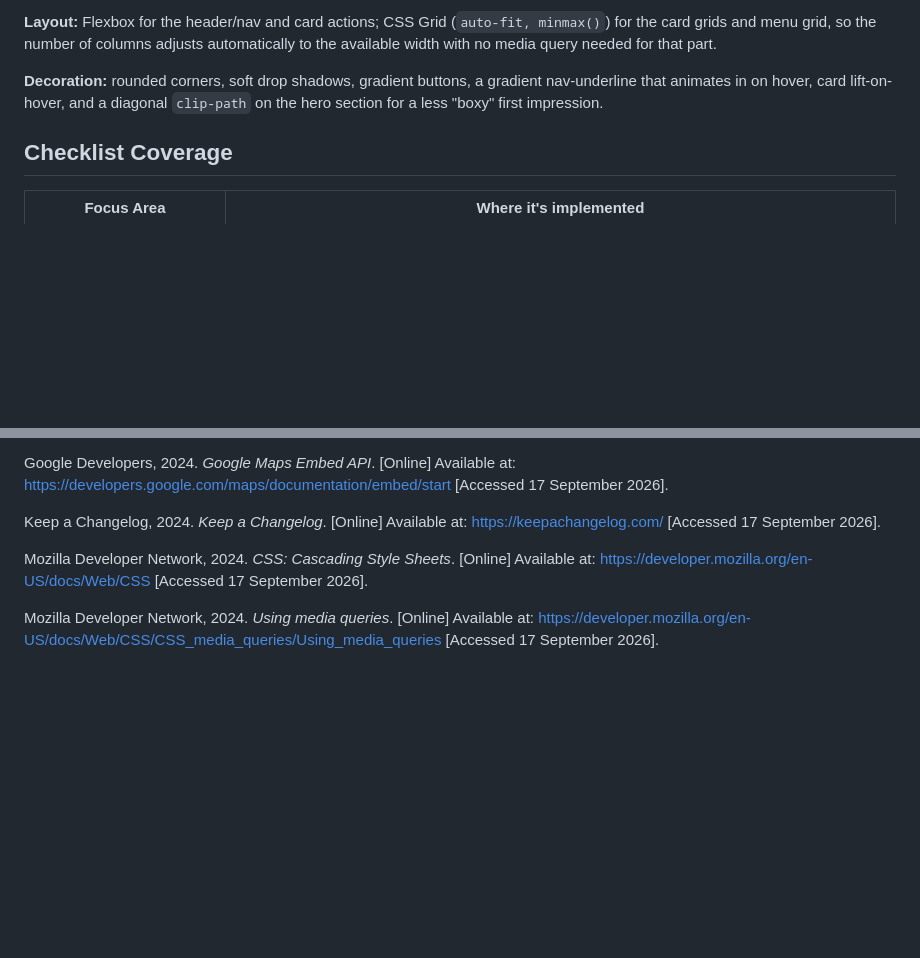
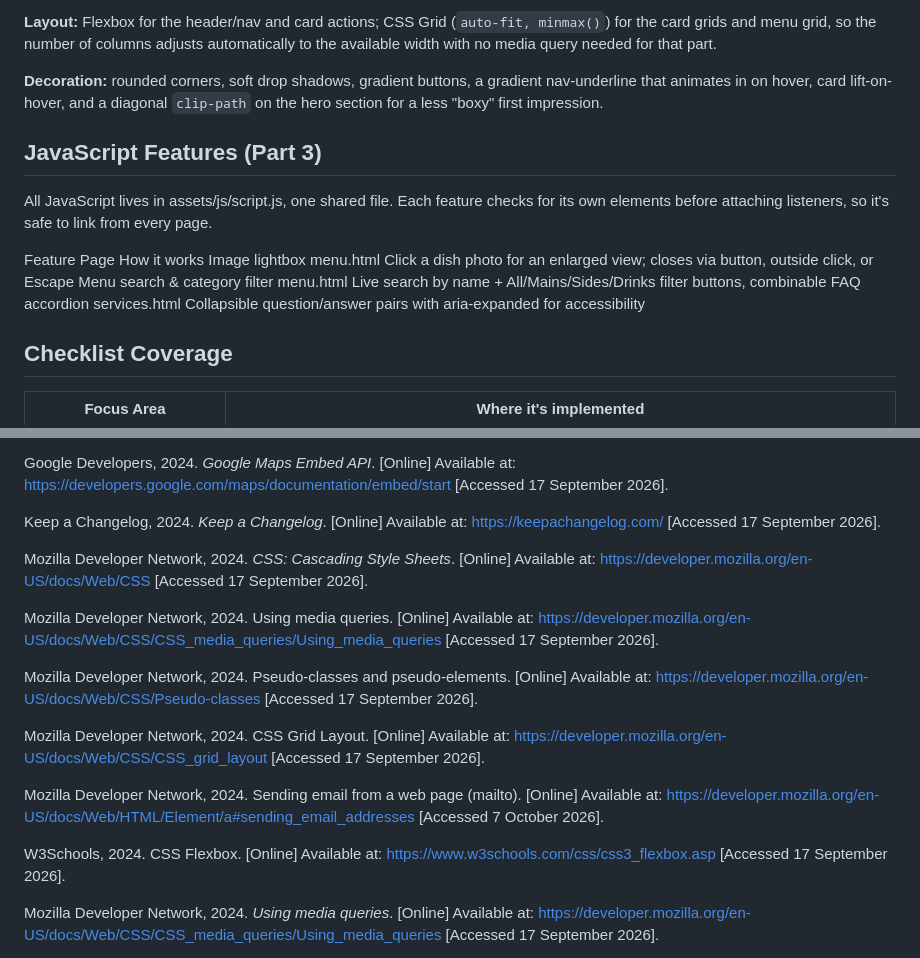
Before and after one commit to Nsuku-S/WEDE5020_POE, a Markdown page: README.md, 2 parts joined by grey strips. GitHub-like rendering; blank space fills up the shorter version.

```diff
--- a/README.md
+++ b/README.md
@@ -135,6 +135,18 @@ needed for that part.
 gradient nav-underline that animates in on hover, card lift-on-hover, and a
 diagonal `clip-path` on the hero section for a less "boxy" first impression.
 
+## JavaScript Features (Part 3)
+
+All JavaScript lives in assets/js/script.js, one shared file. Each feature
+checks for its own elements before attaching listeners, so it's safe to
+link from every page.
+
+Feature	            Page	            How it works
+Image lightbox  	menu.html	        Click a dish photo for an enlarged view; closes via button, outside click, or Escape
+Menu search &
+category filter	    menu.html	        Live search by name + All/Mains/Sides/Drinks filter buttons, combinable
+FAQ accordion	    services.html	    Collapsible question/answer pairs with aria-expanded for accessibility
+
 ## Checklist Coverage
 
 | Focus Area | Where it's implemented |
@@ -195,6 +207,26 @@ Mozilla Developer Network, 2024. *CSS: Cascading Style Sheets*. [Online]
 Available at: https://developer.mozilla.org/en-US/docs/Web/CSS
 [Accessed 17 September 2026].
 
+Mozilla Developer Network, 2024. Using media queries. [Online]
+Available at: https://developer.mozilla.org/en-US/docs/Web/CSS/CSS_media_queries/Using_media_queries
+[Accessed 17 September 2026].
+
+Mozilla Developer Network, 2024. Pseudo-classes and pseudo-elements. [Online]
+Available at: https://developer.mozilla.org/en-US/docs/Web/CSS/Pseudo-classes
+[Accessed 17 September 2026].
+
+Mozilla Developer Network, 2024. CSS Grid Layout. [Online]
+Available at: https://developer.mozilla.org/en-US/docs/Web/CSS/CSS_grid_layout
+[Accessed 17 September 2026].
+
+Mozilla Developer Network, 2024. Sending email from a web page (mailto). [Online]
+Available at: https://developer.mozilla.org/en-US/docs/Web/HTML/Element/a#sending_email_addresses
+[Accessed 7 October 2026].
+
+W3Schools, 2024. CSS Flexbox. [Online]
+Available at: https://www.w3schools.com/css/css3_flexbox.asp
+[Accessed 17 September 2026].
+
 Mozilla Developer Network, 2024. *Using media queries*. [Online]
 Available at: https://developer.mozilla.org/en-US/docs/Web/CSS/CSS_media_queries/Using_media_queries
 [Accessed 17 September 2026].
```
